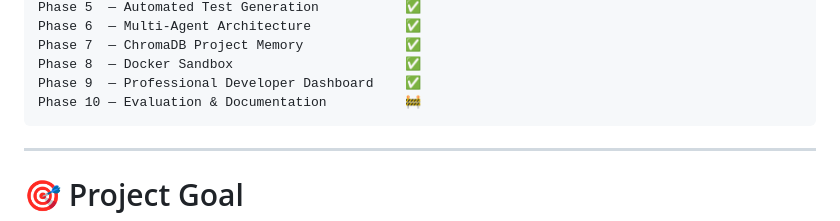
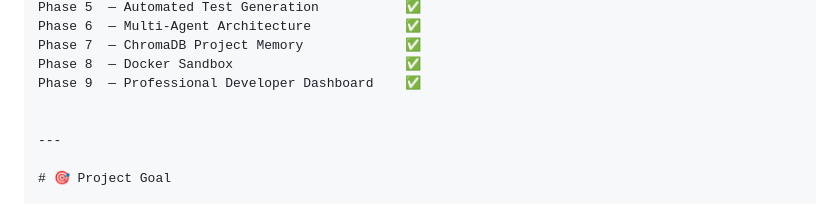
Before and after one commit to aswanikrsh/self-healing-developer-agent, a Markdown page: README.md, the part around the change. Drawn GitHub-style.

Commit message:
Remove Phase 10 - Evaluation & Documentation
Remove Phase 10 from the project phases list.

````diff
--- a/README.md
+++ b/README.md
@@ -908,8 +908,7 @@ Phase 6  — Multi-Agent Architecture            ✅
 Phase 7  — ChromaDB Project Memory             ✅
 Phase 8  — Docker Sandbox                      ✅
 Phase 9  — Professional Developer Dashboard    ✅
-Phase 10 — Evaluation & Documentation          🚧
-```
+
 
 ---
 
````
